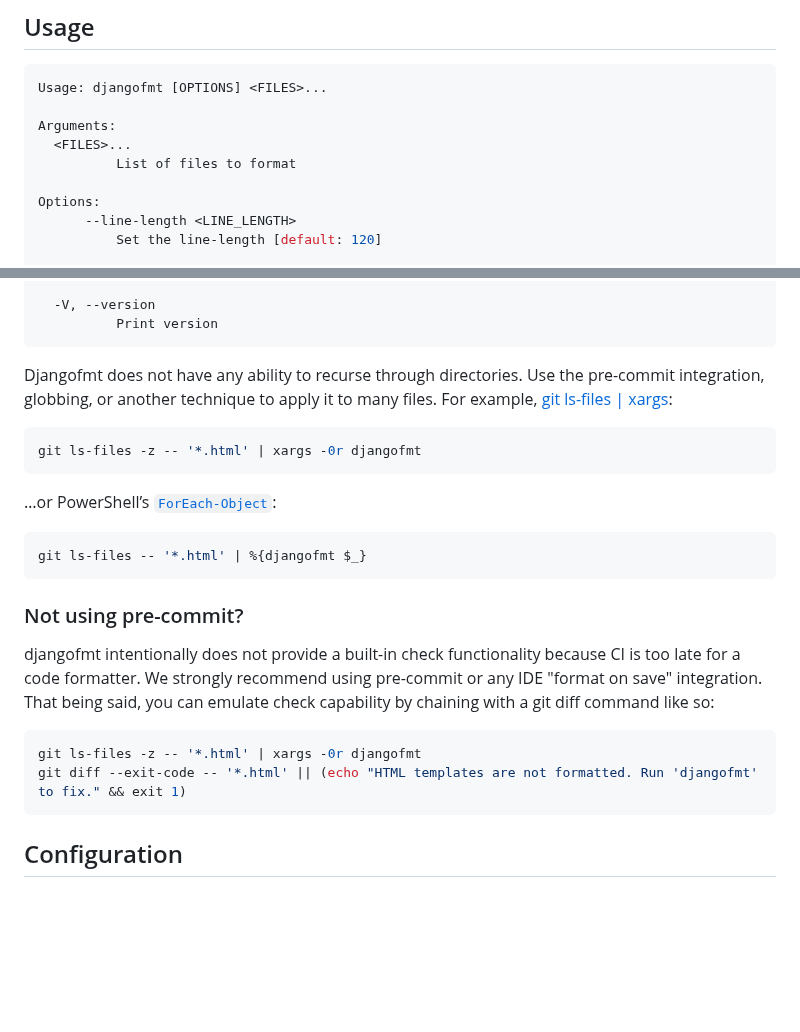
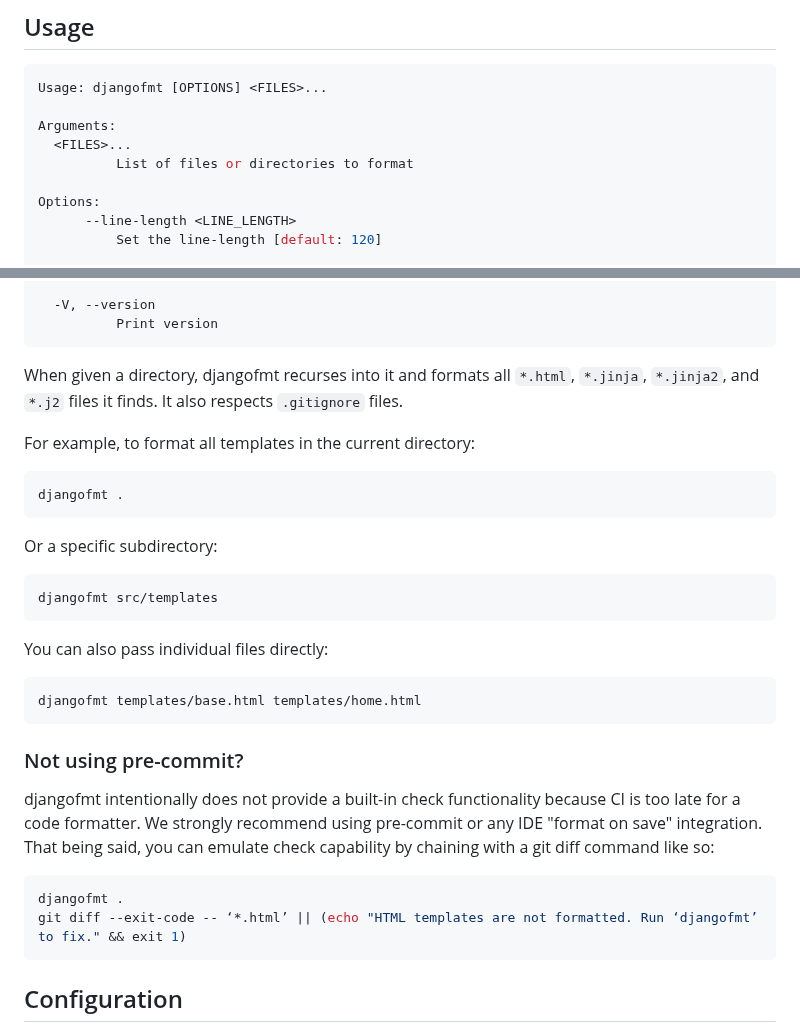
Before and after one commit to UnknownPlatypus/djangofmt, a Markdown page: README.md, 2 parts joined by grey strips. Drawn GitHub-style; blank space fills up the shorter version.

````diff
--- a/README.md
+++ b/README.md
@@ -65,7 +65,7 @@ Usage: djangofmt [OPTIONS] <FILES>...
 
 Arguments:
   <FILES>...
-          List of files to format
+          List of files or directories to format
 
 Options:
       --line-length <LINE_LENGTH>
@@ -97,18 +97,25 @@ Options:
           Print version
 ```
 
-Djangofmt does not have any ability to recurse through directories.
-Use the pre-commit integration, globbing, or another technique to apply it to many files.
-For example, [git ls-files | xargs](https://adamj.eu/tech/2022/03/09/how-to-run-a-command-on-many-files-in-your-git-repository/):
+When given a directory, djangofmt recurses into it and formats all `*.html`, `*.jinja`, `*.jinja2`, and `*.j2` files it finds.
+It also respects `.gitignore` files.
+
+For example, to format all templates in the current directory:
 
 ```shell
-git ls-files -z -- '*.html' | xargs -0r djangofmt
+djangofmt .
 ```
 
-…or PowerShell’s [`ForEach-Object`](https://learn.microsoft.com/en-us/powershell/module/microsoft.powershell.core/foreach-object):
+Or a specific subdirectory:
 
 ```shell
-git ls-files -- '*.html' | %{djangofmt $_}
+djangofmt src/templates
+```
+
+You can also pass individual files directly:
+
+```shell
+djangofmt templates/base.html templates/home.html
 ```
 
 ### Not using pre-commit?
@@ -116,8 +123,8 @@ git ls-files -- '*.html' | %{djangofmt $_}
 djangofmt intentionally does not provide a built-in check functionality because CI is too late for a code formatter. We strongly recommend using pre-commit or any IDE "format on save" integration. That being said, you can emulate check capability by chaining with a git diff command like so:
 
 ```bash
-git ls-files -z -- '*.html' | xargs -0r djangofmt
-git diff --exit-code -- '*.html' || (echo "HTML templates are not formatted. Run 'djangofmt' to fix." && exit 1)
+djangofmt .
+git diff --exit-code -- ‘*.html’ || (echo "HTML templates are not formatted. Run ‘djangofmt’ to fix." && exit 1)
 ```
 
 ## Configuration
````
